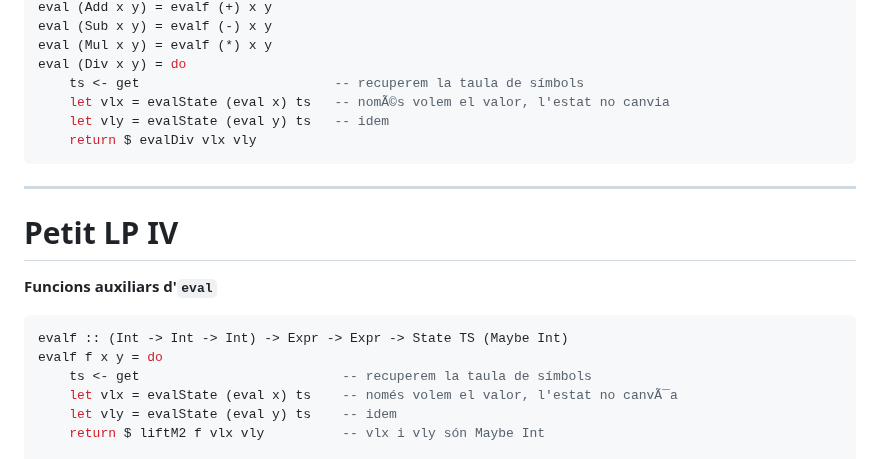
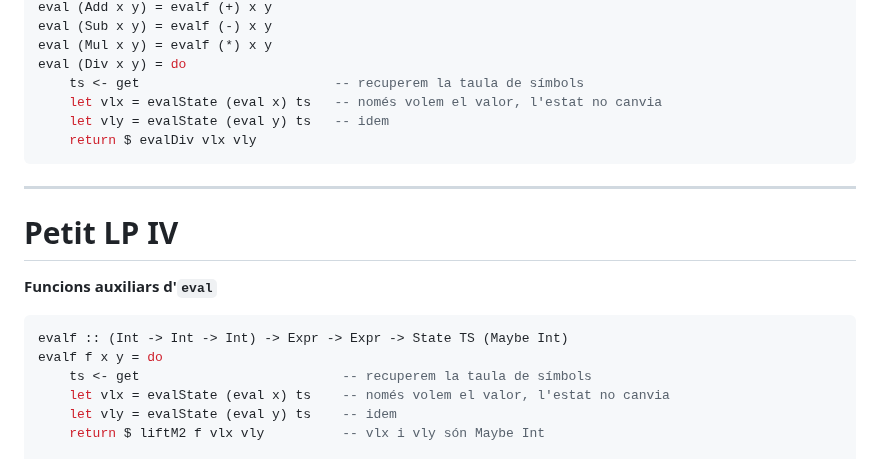
Before and after one commit to gebakx/lp, a Markdown page: haskell-monades2.md, the part around the change. GitHub-like rendering.

````diff
--- a/haskell-monades2.md
+++ b/haskell-monades2.md
@@ -656,7 +656,7 @@ eval (Sub x y) = evalf (-) x y
 eval (Mul x y) = evalf (*) x y
 eval (Div x y) = do
     ts <- get                         -- recuperem la taula de símbols
-    let vlx = evalState (eval x) ts   -- nomÃ©s volem el valor, l'estat no canvia
+    let vlx = evalState (eval x) ts   -- només volem el valor, l'estat no canvia
     let vly = evalState (eval y) ts   -- idem
     return $ evalDiv vlx vly
 ```
@@ -671,7 +671,7 @@ eval (Div x y) = do
 evalf :: (Int -> Int -> Int) -> Expr -> Expr -> State TS (Maybe Int)
 evalf f x y = do
     ts <- get                          -- recuperem la taula de símbols
-    let vlx = evalState (eval x) ts    -- només volem el valor, l'estat no canvÃ¯a
+    let vlx = evalState (eval x) ts    -- només volem el valor, l'estat no canvia
     let vly = evalState (eval y) ts    -- idem
     return $ liftM2 f vlx vly          -- vlx i vly són Maybe Int
 
````
